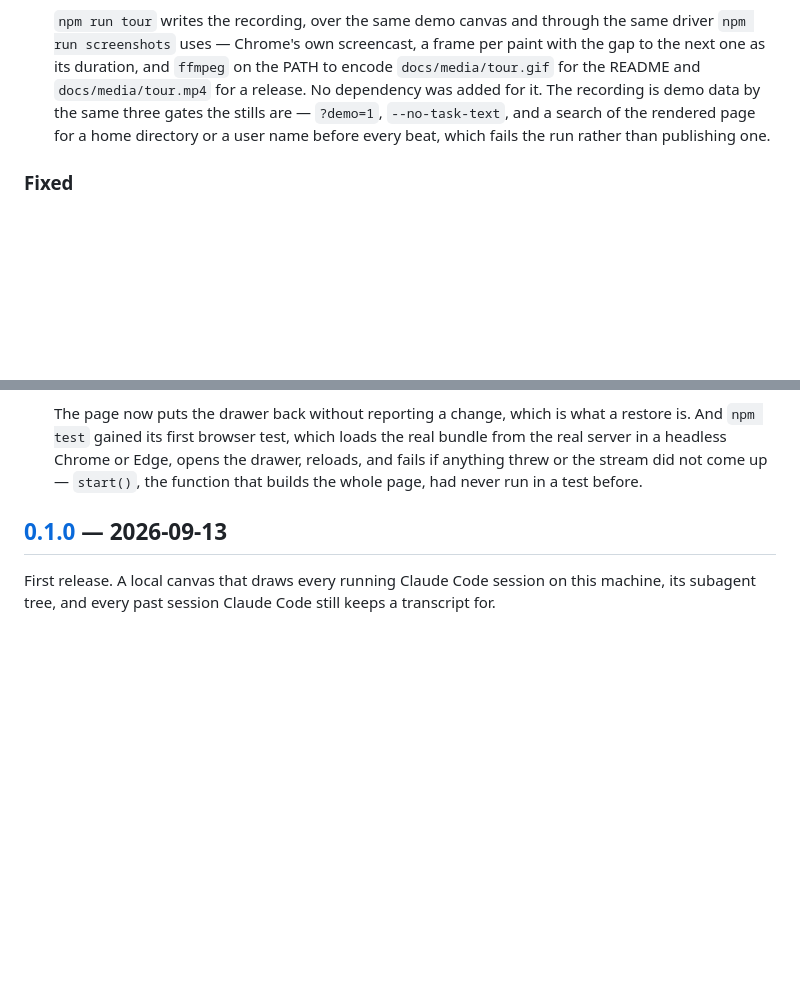
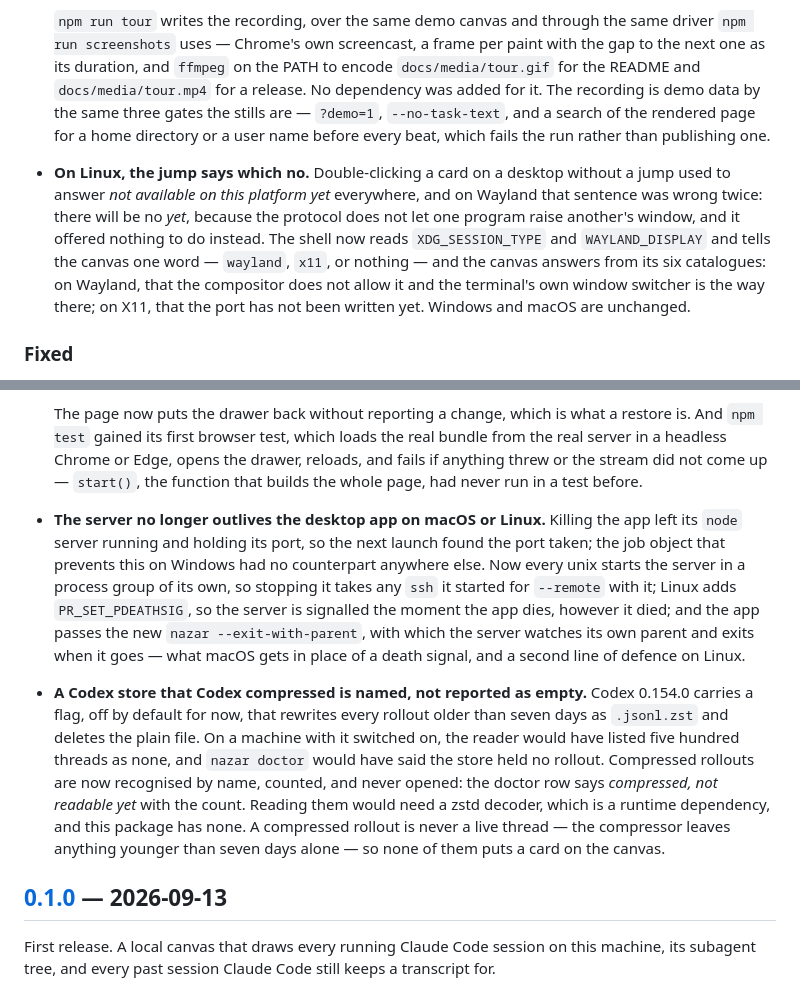
Before and after one commit to xfurqan0/nazar, a Markdown page: CHANGELOG.md, 2 parts joined by grey strips. Rendered like a GitHub page; blank space fills up the shorter version.

Commit message:
docs(changelog): three changes that landed without an entry
9023348 (the server does not outlive the shell on macOS or Linux), 284a51e (on
Linux the jump says which no) and d8acc8f (Codex's compressed rollouts are named
instead of reported as none) are on main and would ship in 0.2.0, and none of
them was under [Unreleased]. A release entry is folded from that section, so a
change missing from it is a change missing from the release notes.

```diff
--- a/CHANGELOG.md
+++ b/CHANGELOG.md
@@ -44,6 +44,17 @@ and this project adheres to [Semantic Versioning](https://semver.org/spec/v2.0.0
   search of the rendered page for a home directory or a user name before every
   beat, which fails the run rather than publishing one.
 
+- **On Linux, the jump says which no.** Double-clicking a card on a desktop
+  without a jump used to answer *not available on this platform yet* everywhere,
+  and on Wayland that sentence was wrong twice: there will be no *yet*, because
+  the protocol does not let one program raise another's window, and it offered
+  nothing to do instead. The shell now reads `XDG_SESSION_TYPE` and
+  `WAYLAND_DISPLAY` and tells the canvas one word — `wayland`, `x11`, or nothing
+  — and the canvas answers from its six catalogues: on Wayland, that the
+  compositor does not allow it and the terminal's own window switcher is the way
+  there; on X11, that the port has not been written yet. Windows and macOS are
+  unchanged.
+
 ### Fixed
 
 - **A drawer left open no longer stops the canvas connecting.** Opening the
@@ -62,6 +73,27 @@ and this project adheres to [Semantic Versioning](https://semver.org/spec/v2.0.0
   bundle from the real server in a headless Chrome or Edge, opens the drawer,
   reloads, and fails if anything threw or the stream did not come up — `start()`,
   the function that builds the whole page, had never run in a test before.
+
+- **The server no longer outlives the desktop app on macOS or Linux.** Killing
+  the app left its `node` server running and holding its port, so the next
+  launch found the port taken; the job object that prevents this on Windows had
+  no counterpart anywhere else. Now every unix starts the server in a process
+  group of its own, so stopping it takes any `ssh` it started for `--remote`
+  with it; Linux adds `PR_SET_PDEATHSIG`, so the server is signalled the moment
+  the app dies, however it died; and the app passes the new
+  `nazar --exit-with-parent`, with which the server watches its own parent and
+  exits when it goes — what macOS gets in place of a death signal, and a second
+  line of defence on Linux.
+- **A Codex store that Codex compressed is named, not reported as empty.** Codex
+  0.154.0 carries a flag, off by default for now, that rewrites every rollout
+  older than seven days as `.jsonl.zst` and deletes the plain file. On a machine
+  with it switched on, the reader would have listed five hundred threads as none,
+  and `nazar doctor` would have said the store held no rollout. Compressed
+  rollouts are now recognised by name, counted, and never opened: the doctor row
+  says *compressed, not readable yet* with the count. Reading them would need a
+  zstd decoder, which is a runtime dependency, and this package has none. A
+  compressed rollout is never a live thread — the compressor leaves anything
+  younger than seven days alone — so none of them puts a card on the canvas.
 
 ## [0.1.0] — 2026-09-13
 
```
